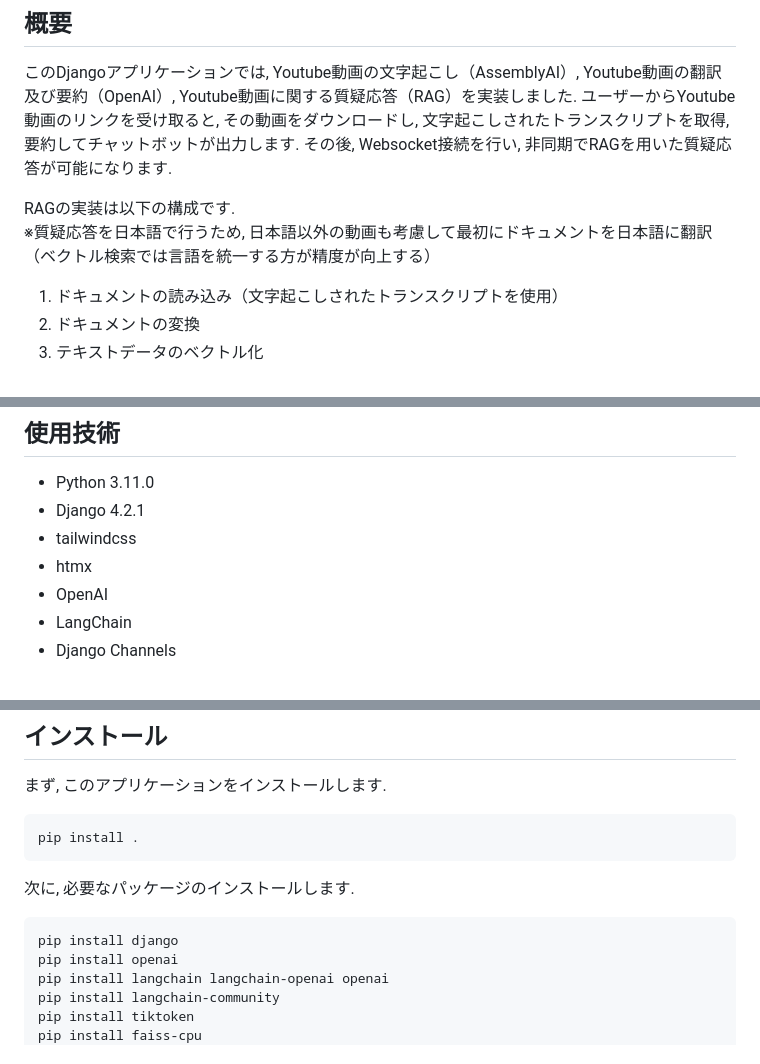
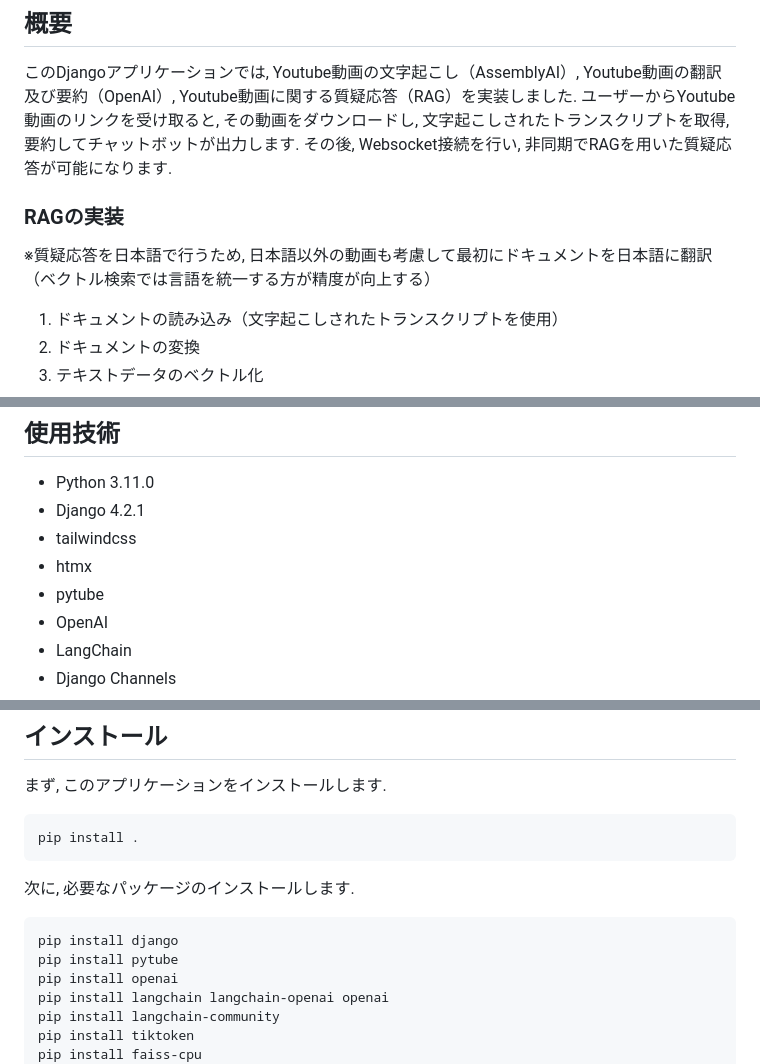
Before and after one commit to yu-sugimoto/youtube-chat, a Markdown page: README.md, 3 parts joined by grey strips. Drawn GitHub-style.

````diff
--- a/README.md
+++ b/README.md
@@ -11,8 +11,9 @@ Youtubeで海外のコンテンツをよく見ますが, 1時間近くあるも
 ユーザーからYoutube動画のリンクを受け取ると, その動画をダウンロードし, 文字起こしされたトランスクリプトを取得, 要約してチャットボットが出力します.
 その後, Websocket接続を行い, 非同期でRAGを用いた質疑応答が可能になります.
 
-RAGの実装は以下の構成です.
-※質疑応答を日本語で行うため, 日本語以外の動画も考慮して最初にドキュメントを日本語に翻訳（ベクトル検索では言語を統一する方が精度が向上する）
+### RAGの実装
+※質疑応答を日本語で行うため, 日本語以外の動画も考慮して最初にドキュメントを日本語に翻訳
+（ベクトル検索では言語を統一する方が精度が向上する）
 1. ドキュメントの読み込み（文字起こしされたトランスクリプトを使用）
 2. ドキュメントの変換
 3. テキストデータのベクトル化
@@ -29,6 +30,7 @@ RAGの実装は以下の構成です.
 - Django 4.2.1
 - tailwindcss
 - htmx
+- pytube
 - OpenAI
 - LangChain
 - Django Channels
@@ -45,6 +47,7 @@ pip install .
 次に, 必要なパッケージのインストールします.
 ```
 pip install django
+pip install pytube
 pip install openai
 pip install langchain langchain-openai openai
 pip install langchain-community
````
